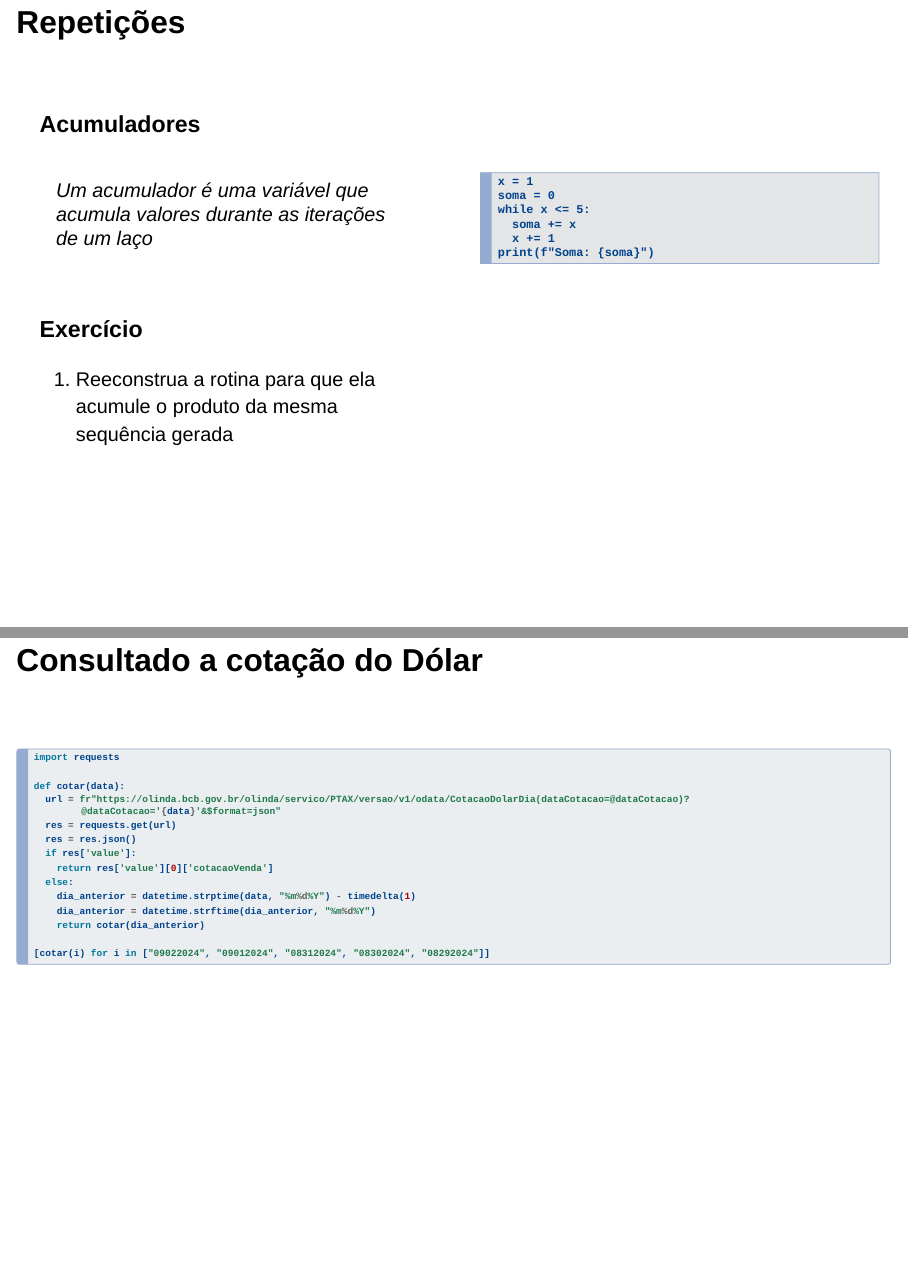
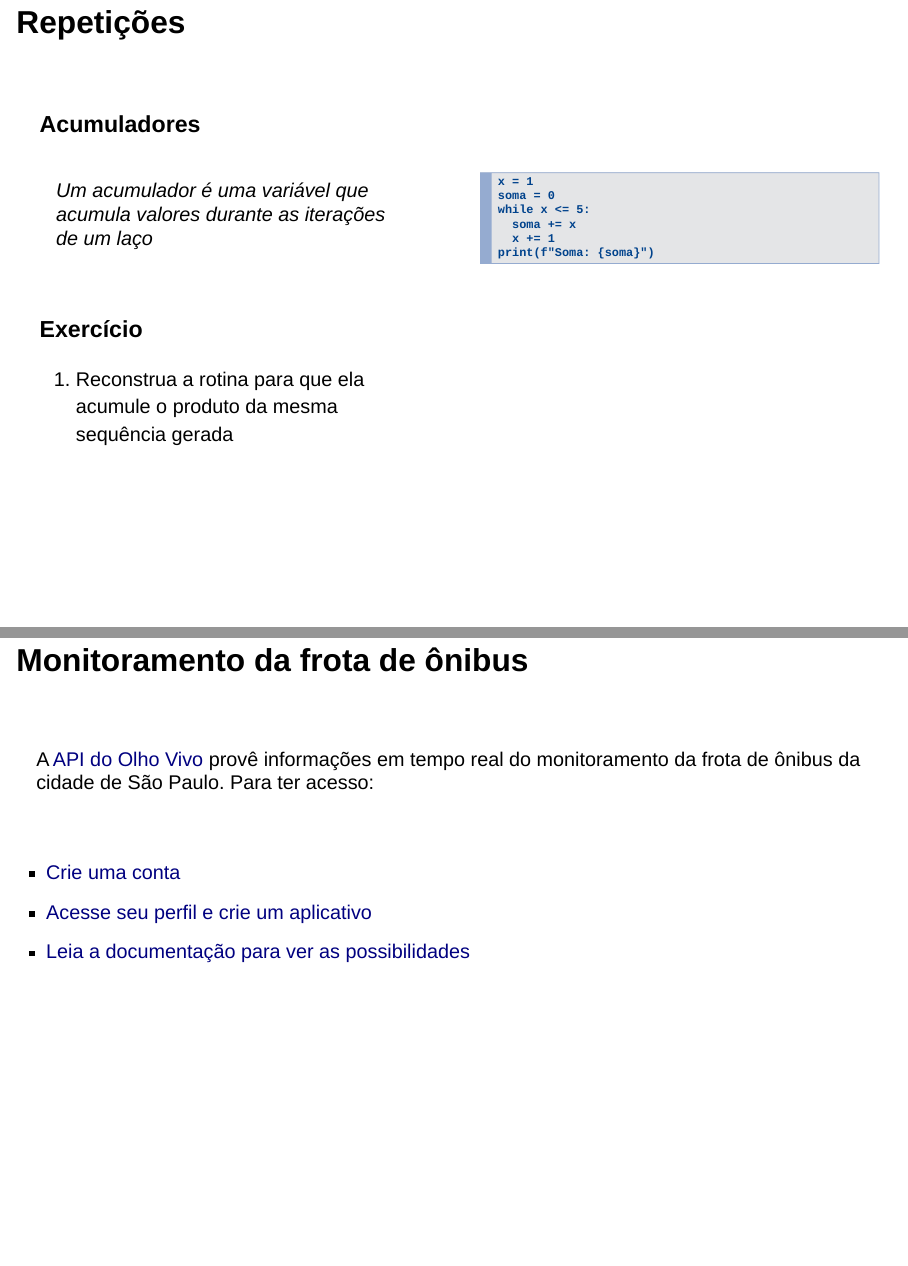
Before and after one commit to unasp-aulas/construir-algoritmos, a Quarto document (docs/index.qmd): pages 6 and 15 of 15 before the commit and pages 6 and 16 of 16 after it, joined at a grey line. Rendered offline with R 4.5, knitr and Pandoc in place of Quarto, with nearby package versions; the code chunks are not run, so their results and figures are left out; drawn as Slidy slides in place of the format the file asks for.

Commit message:
feat update aplications

````diff
--- a/docs/index.qmd
+++ b/docs/index.qmd
@@ -102,7 +102,7 @@ while x <= 5:
 \
 
 ### Exercício
-1. Reeconstrua a rotina para que ela acumule o produto da mesma sequência gerada
+1. Reconstrua a rotina para que ela acumule o produto da mesma sequência gerada
 :::
 ::: {.column width="48%"}
 ```{pyodide}
@@ -281,3 +281,15 @@ def cotar(data):
 
 [cotar(i) for i in ["09022024", "09012024", "08312024", "08302024", "08292024"]]
 ```
+
+## Monitoramento da frota de ônibus
+
+\
+
+A [API do Olho Vivo](https://www.sptrans.com.br/desenvolvedores/api-do-olho-vivo-guia-de-referencia/) provê informações em tempo real do monitoramento da frota de ônibus da cidade de São Paulo. Para ter acesso:
+
+\
+
+- [Crie uma conta](https://www.sptrans.com.br/desenvolvedores/cadastro-desenvolvedores/)
+- [Acesse seu perfil e crie um aplicativo](https://www.sptrans.com.br/desenvolvedores/perfil-desenvolvedor/)
+- [Leia a documentação para ver as possibilidades](https://www.sptrans.com.br/desenvolvedores/api-do-olho-vivo-guia-de-referencia/documentacao-api/)
````
Also changed, not shown: 2 other files.
